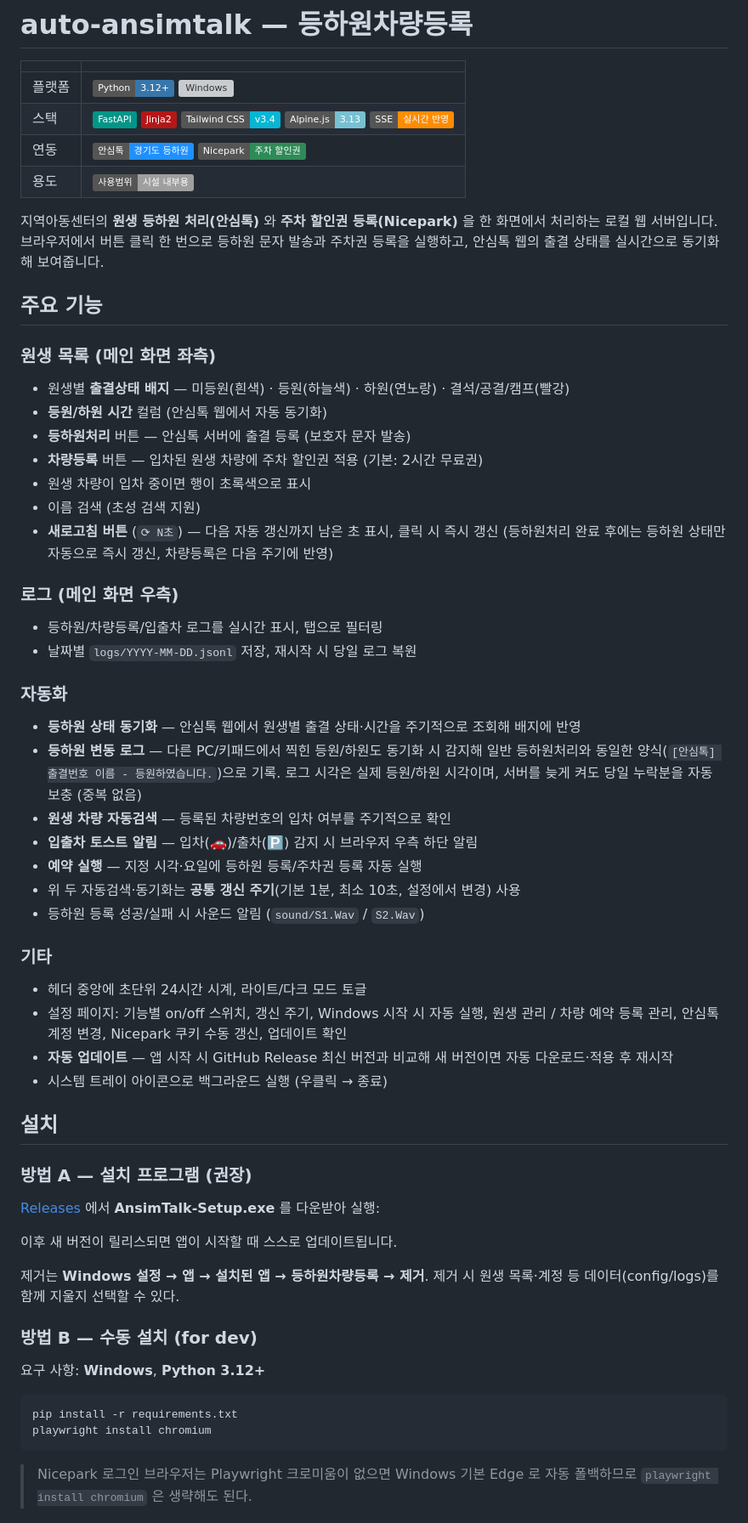
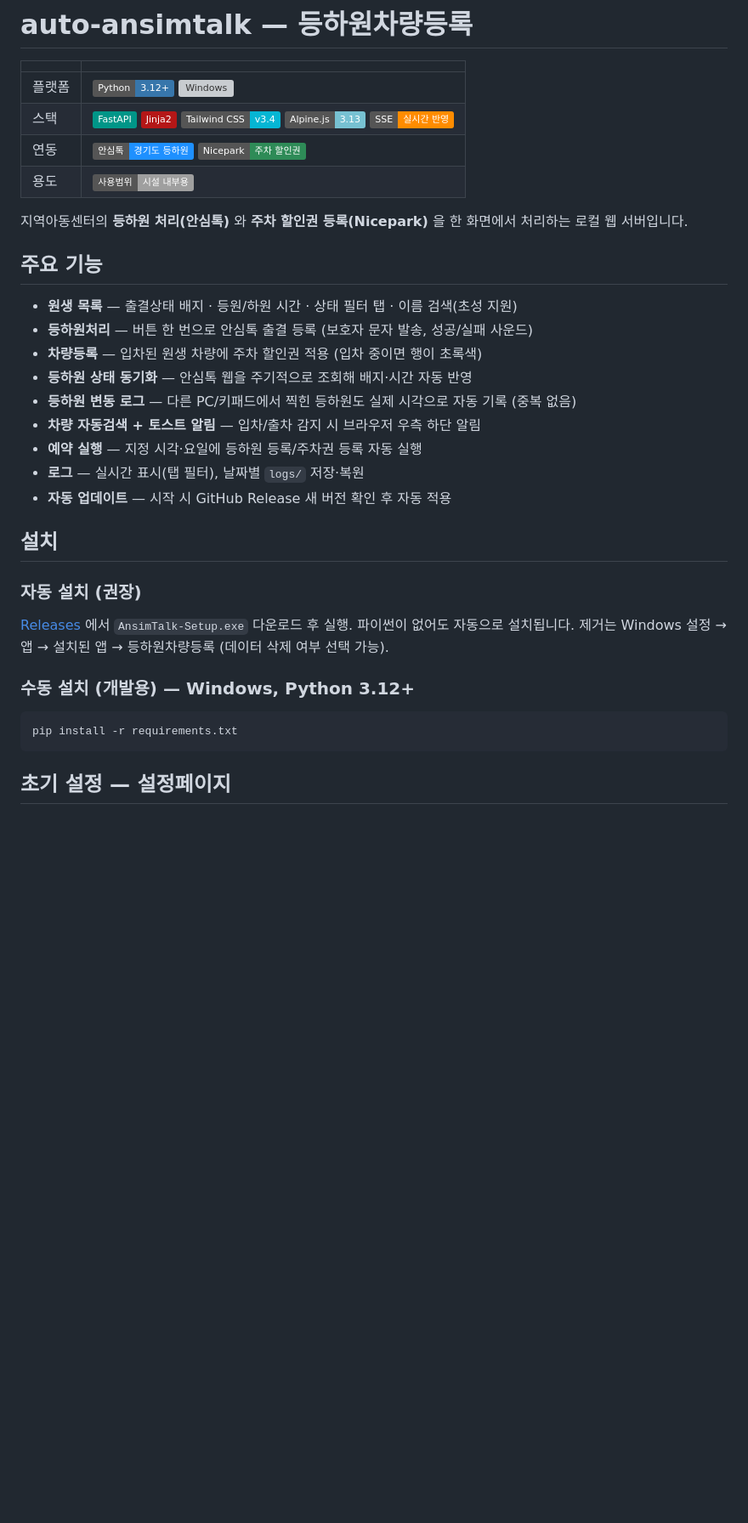
Before and after one commit to RoofSkY/auto-ansimtalk, a Markdown page: README.md, the part around one of its changes. Shown at 85% size. GitHub-like rendering; badges without logos; blank space fills up the shorter version; grey boxes are pictures that could not be loaded.

````diff
--- a/README.md
+++ b/README.md
@@ -7,68 +7,32 @@
 | 연동   | ![안심톡](https://img.shields.io/badge/%EC%95%88%EC%8B%AC%ED%86%A1-%EA%B2%BD%EA%B8%B0%EB%8F%84_%EB%93%B1%ED%95%98%EC%9B%90-1E90FF) ![Nicepark](https://img.shields.io/badge/Nicepark-%EC%A3%BC%EC%B0%A8_%ED%95%A0%EC%9D%B8%EA%B6%8C-2E8B57)                                                                                                                                                                                                                                    |
 | 용도   | ![시설 내부용](https://img.shields.io/badge/%EC%82%AC%EC%9A%A9%EB%B2%94%EC%9C%84-%EC%8B%9C%EC%84%A4_%EB%82%B4%EB%B6%80%EC%9A%A9-lightgrey)                                                                                                                                                                                                                                                                                                                                     |
 
-지역아동센터의 **원생 등하원 처리(안심톡)** 와 **주차 할인권 등록(Nicepark)** 을 한 화면에서 처리하는 로컬 웹 서버입니다. 브라우저에서 버튼 클릭 한 번으로 등하원 문자 발송과 주차권 등록을 실행하고, 안심톡 웹의 출결 상태를 실시간으로 동기화해 보여줍니다.
+지역아동센터의 **등하원 처리(안심톡)** 와 **주차 할인권 등록(Nicepark)** 을 한 화면에서 처리하는 로컬 웹 서버입니다.
 
 ## 주요 기능
 
-### 원생 목록 (메인 화면 좌측)
-
-- 원생별 **출결상태 배지** — 미등원(흰색) · 등원(하늘색) · 하원(연노랑) · 결석/공결/캠프(빨강)
-- **등원/하원 시간** 컬럼 (안심톡 웹에서 자동 동기화)
-- **등하원처리** 버튼 — 안심톡 서버에 출결 등록 (보호자 문자 발송)
-- **차량등록** 버튼 — 입차된 원생 차량에 주차 할인권 적용 (기본: 2시간 무료권)
-- 원생 차량이 입차 중이면 행이 초록색으로 표시
-- 이름 검색 (초성 검색 지원)
-- **새로고침 버튼** (`⟳ N초`) — 다음 자동 갱신까지 남은 초 표시, 클릭 시 즉시 갱신
-  (등하원처리 완료 후에는 등하원 상태만 자동으로 즉시 갱신, 차량등록은 다음 주기에 반영)
-
-### 로그 (메인 화면 우측)
-
-- 등하원/차량등록/입출차 로그를 실시간 표시, 탭으로 필터링
-- 날짜별 `logs/YYYY-MM-DD.jsonl` 저장, 재시작 시 당일 로그 복원
-
-### 자동화
-
-- **등하원 상태 동기화** — 안심톡 웹에서 원생별 출결 상태·시간을 주기적으로 조회해 배지에 반영
-- **등하원 변동 로그** — 다른 PC/키패드에서 찍힌 등원/하원도 동기화 시 감지해
-  일반 등하원처리와 동일한 양식(`[안심톡] 출결번호 이름 - 등원하였습니다.`)으로 기록.
-  로그 시각은 실제 등원/하원 시각이며, 서버를 늦게 켜도 당일 누락분을 자동 보충 (중복 없음)
-- **원생 차량 자동검색** — 등록된 차량번호의 입차 여부를 주기적으로 확인
-- **입출차 토스트 알림** — 입차(🚗)/출차(🅿️) 감지 시 브라우저 우측 하단 알림
+- **원생 목록** — 출결상태 배지 · 등원/하원 시간 · 상태 필터 탭 · 이름 검색(초성 지원)
+- **등하원처리** — 버튼 한 번으로 안심톡 출결 등록 (보호자 문자 발송, 성공/실패 사운드)
+- **차량등록** — 입차된 원생 차량에 주차 할인권 적용 (입차 중이면 행이 초록색)
+- **등하원 상태 동기화** — 안심톡 웹을 주기적으로 조회해 배지·시간 자동 반영
+- **등하원 변동 로그** — 다른 PC/키패드에서 찍힌 등하원도 실제 시각으로 자동 기록 (중복 없음)
+- **차량 자동검색 + 토스트 알림** — 입차/출차 감지 시 브라우저 우측 하단 알림
 - **예약 실행** — 지정 시각·요일에 등하원 등록/주차권 등록 자동 실행
-- 위 두 자동검색·동기화는 **공통 갱신 주기**(기본 1분, 최소 10초, 설정에서 변경) 사용
-- 등하원 등록 성공/실패 시 사운드 알림 (`sound/S1.Wav` / `S2.Wav`)
-
-### 기타
-
-- 헤더 중앙에 초단위 24시간 시계, 라이트/다크 모드 토글
-- 설정 페이지: 기능별 on/off 스위치, 갱신 주기, Windows 시작 시 자동 실행,
-  원생 관리 / 차량 예약 등록 관리, 안심톡 계정 변경, Nicepark 쿠키 수동 갱신,
-  업데이트 확인
-- **자동 업데이트** — 앱 시작 시 GitHub Release 최신 버전과 비교해 새 버전이면
-  자동 다운로드·적용 후 재시작
-- 시스템 트레이 아이콘으로 백그라운드 실행 (우클릭 → 종료)
+- **로그** — 실시간 표시(탭 필터), 날짜별 `logs/` 저장·복원
+- **자동 업데이트** — 시작 시 GitHub Release 새 버전 확인 후 자동 적용
 
 ## 설치
 
-### 방법 A — 설치 프로그램 (권장)
+### **자동 설치 (권장)**
 
-[Releases](https://github.com/RoofSkY/auto-ansimtalk/releases) 에서 **AnsimTalk-Setup.exe** 를 다운받아 실행:
+[Releases](https://github.com/RoofSkY/auto-ansimtalk/releases) 에서 `AnsimTalk-Setup.exe` 다운로드 후 실행. 파이썬이 없어도 자동으로 설치됩니다.
+제거는 Windows 설정 → 앱 → 설치된 앱 → 등하원차량등록 (데이터 삭제 여부 선택 가능).
 
-이후 새 버전이 릴리스되면 앱이 시작할 때 스스로 업데이트됩니다.
-
-제거는 **Windows 설정 → 앱 → 설치된 앱 → 등하원차량등록 → 제거**.
-제거 시 원생 목록·계정 등 데이터(config/logs)를 함께 지울지 선택할 수 있다.
-
-### 방법 B — 수동 설치 (for dev)
-
-요구 사항: **Windows**, **Python 3.12+**
+### **수동 설치 (개발용)** — Windows, Python 3.12+
 
 ```bat
 pip install -r requirements.txt
-playwright install chromium
 ```
 
-> Nicepark 로그인 브라우저는 Playwright 크로미움이 없으면 Windows 기본 Edge 로
-> 자동 폴백하므로 `playwright install chromium` 은 생략해도 된다.
+## 초기 설정 — 설정페이지
 
````
Also changed, not shown: other parts of README.md (+26 -75 lines).
